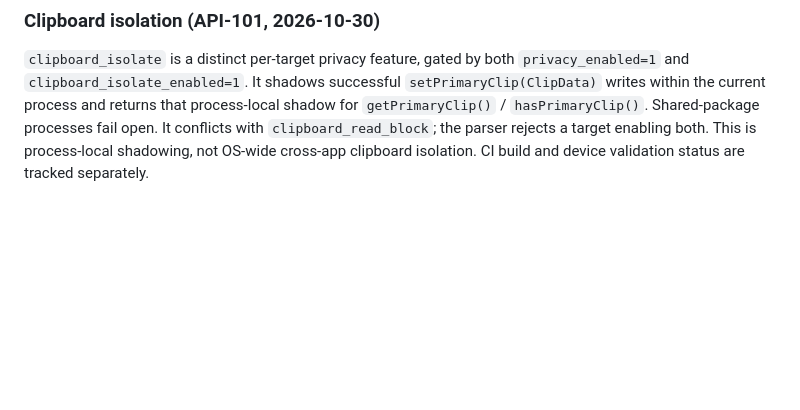
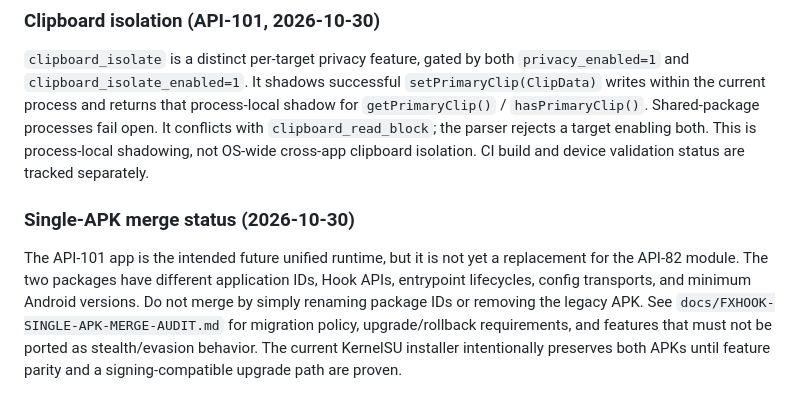
Before and after one commit to vip-svip/SY, a Markdown page: adhook/README.md, the part around the change. Rendered like a GitHub page; blank space fills up the shorter version.

Commit message:
docs(fxhook): document safe single APK migration route

```diff
--- a/adhook/README.md
+++ b/adhook/README.md
@@ -67,3 +67,8 @@ The EXIF migration also intercepts `getLatLong(float[])` and returns `false` wit
 ### Clipboard isolation (API-101, 2026-10-30)
 
 `clipboard_isolate` is a distinct per-target privacy feature, gated by both `privacy_enabled=1` and `clipboard_isolate_enabled=1`. It shadows successful `setPrimaryClip(ClipData)` writes within the current process and returns that process-local shadow for `getPrimaryClip()` / `hasPrimaryClip()`. Shared-package processes fail open. It conflicts with `clipboard_read_block`; the parser rejects a target enabling both. This is process-local shadowing, not OS-wide cross-app clipboard isolation. CI build and device validation status are tracked separately.
+
+
+### Single-APK merge status (2026-10-30)
+
+The API-101 app is the intended future unified runtime, but it is not yet a replacement for the API-82 module. The two packages have different application IDs, Hook APIs, entrypoint lifecycles, config transports, and minimum Android versions. Do not merge by simply renaming package IDs or removing the legacy APK. See `docs/FXHOOK-SINGLE-APK-MERGE-AUDIT.md` for migration policy, upgrade/rollback requirements, and features that must not be ported as stealth/evasion behavior. The current KernelSU installer intentionally preserves both APKs until feature parity and a signing-compatible upgrade path are proven.
```
